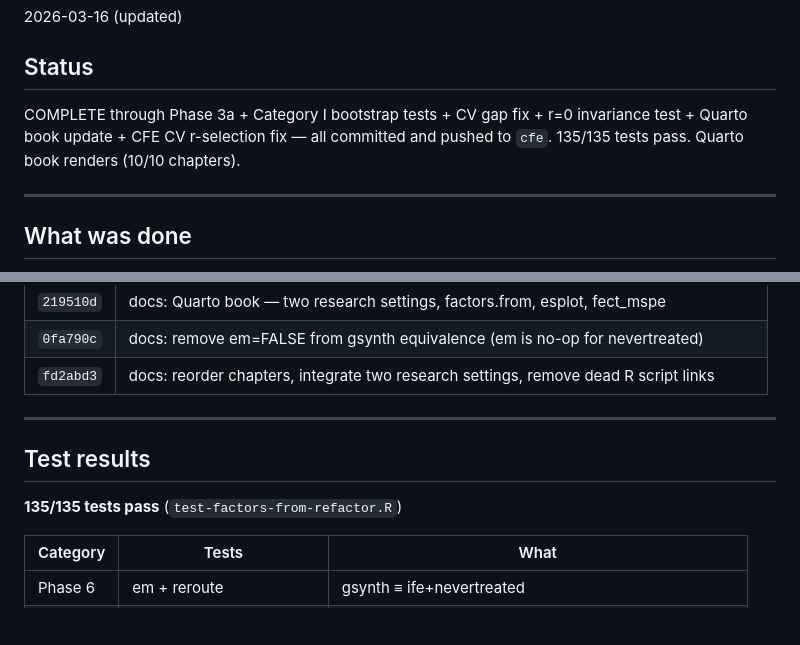
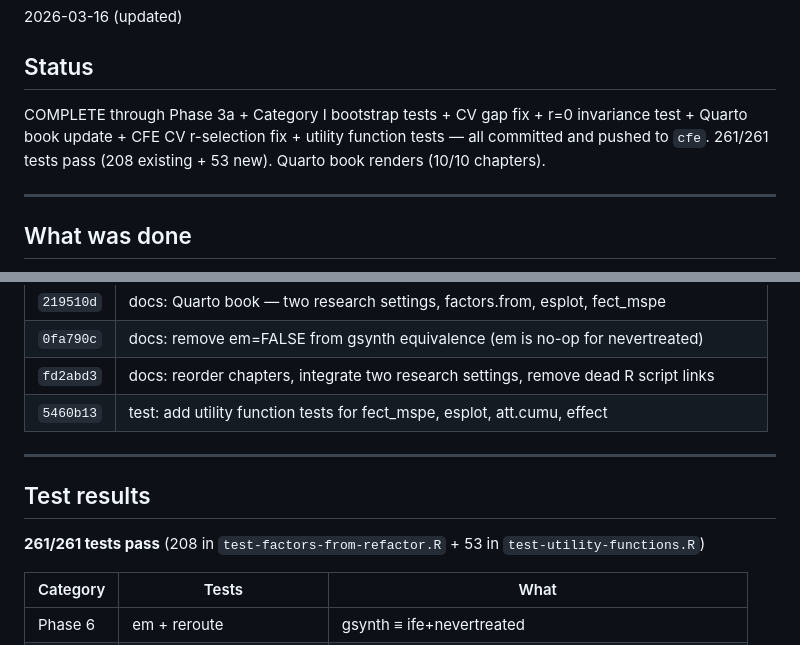
Before and after one commit to xuyiqing/fect, a Markdown page: log/HANDOFF-factors-from.md, 2 parts joined by grey strips. Rendered like a GitHub page; blank space fills up the shorter version.

```diff
--- a/log/HANDOFF-factors-from.md
+++ b/log/HANDOFF-factors-from.md
@@ -4,7 +4,7 @@
 2026-03-16 (updated)
 
 ## Status
-COMPLETE through Phase 3a + Category I bootstrap tests + CV gap fix + r=0 invariance test + Quarto book update + CFE CV r-selection fix — all committed and pushed to `cfe`. 135/135 tests pass. Quarto book renders (10/10 chapters).
+COMPLETE through Phase 3a + Category I bootstrap tests + CV gap fix + r=0 invariance test + Quarto book update + CFE CV r-selection fix + utility function tests — all committed and pushed to `cfe`. 261/261 tests pass (208 existing + 53 new). Quarto book renders (10/10 chapters).
 
 ---
 
@@ -58,12 +59,13 @@ Added `factors.from` and `em` parameters to the `fect` R package, rerouted `ife+
 | `219510d` | docs: Quarto book — two research settings, factors.from, esplot, fect_mspe |
 | `0fa790c` | docs: remove em=FALSE from gsynth equivalence (em is no-op for nevertreated) |
 | `fd2abd3` | docs: reorder chapters, integrate two research settings, remove dead R script links |
+| `5460b13` | test: add utility function tests for fect_mspe, esplot, att.cumu, effect |
 
 ---
 
 ## Test results
 
-**135/135 tests pass** (`test-factors-from-refactor.R`)
+**261/261 tests pass** (208 in `test-factors-from-refactor.R` + 53 in `test-utility-functions.R`)
 
 | Category | Tests | What |
 |----------|-------|------|
```
Also changed, not shown: other parts of log/HANDOFF-factors-from.md (+14 -10 lines).
